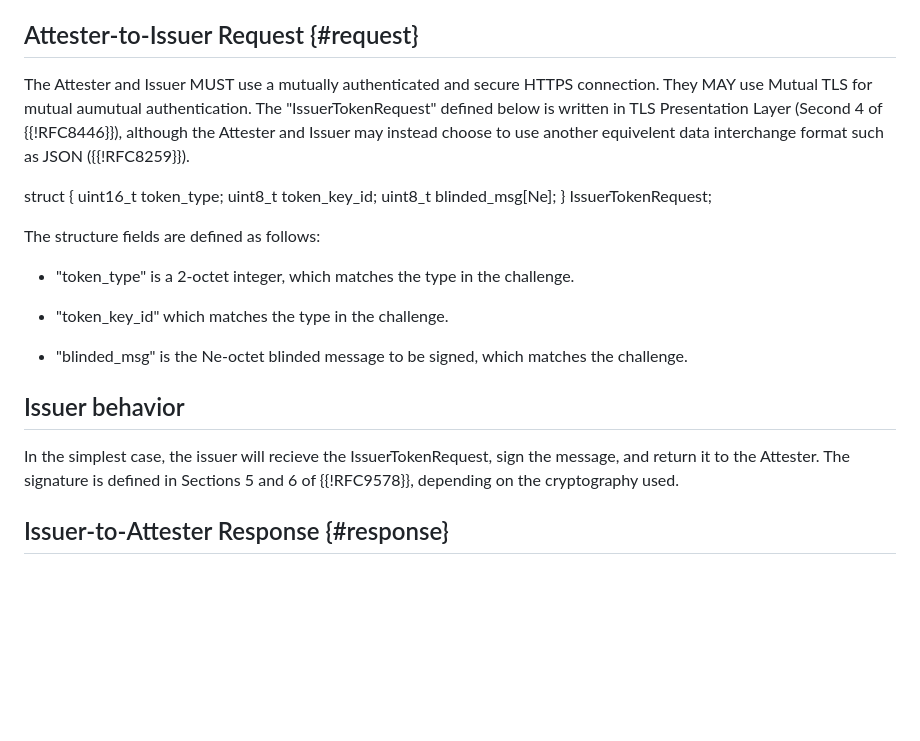
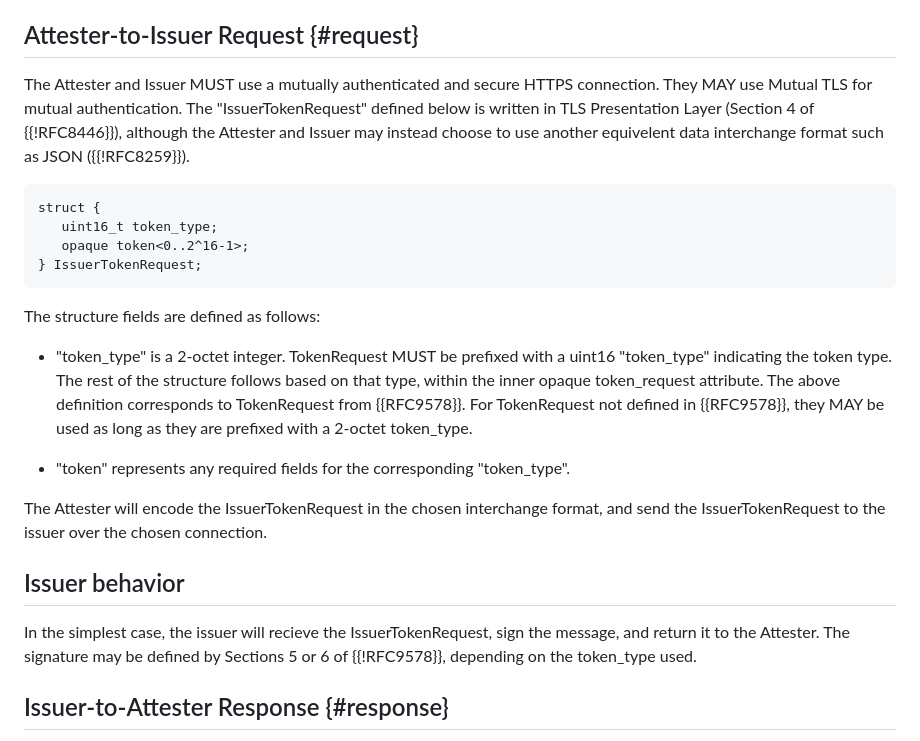
Before and after one commit to smhendrickson/draft-hendrickson-pp-attesterissuer, a Markdown page: draft-hendrickson-pp-attesterissuer.md, the part around the change. GitHub-like rendering; blank space fills up the shorter version.

Commit message:
Define tokens with opaque for #2

```diff
--- a/draft-hendrickson-pp-attesterissuer.md
+++ b/draft-hendrickson-pp-attesterissuer.md
@@ -124,32 +124,37 @@ same entity, as defined in section 4.3 of {{!RFC9576}}.
 ## Attester-to-Issuer Request {#request}
 
 The Attester and Issuer MUST use a mutually authenticated and secure HTTPS
-connection. They MAY use Mutual TLS for mutual aumutual authentication. The
-"IssuerTokenRequest" defined below is written in TLS Presentation Layer (Second
+connection. They MAY use Mutual TLS for mutual authentication. The
+"IssuerTokenRequest" defined below is written in TLS Presentation Layer (Section
 4 of {{!RFC8446}}), although the Attester and Issuer may instead choose to use
 another equivelent data interchange format such as JSON ({{!RFC8259}}).
 
-   struct {
-     uint16_t token_type;
-     uint8_t token_key_id;
-     uint8_t blinded_msg[Ne];
-   } IssuerTokenRequest;
+~~~tls
+struct {
+   uint16_t token_type;
+   opaque token<0..2^16-1>;
+} IssuerTokenRequest;
+~~~
 
-   The structure fields are defined as follows:
+The structure fields are defined as follows:
 
-   *  "token_type" is a 2-octet integer, which matches the type in the
-      challenge.
+- "token_type" is a 2-octet integer. TokenRequest MUST be prefixed with a uint16
+  "token_type" indicating the token type. The rest of the structure follows
+  based on that type, within the inner opaque token_request attribute. The above
+  definition corresponds to TokenRequest from {{RFC9578}}. For TokenRequest not
+  defined in {{RFC9578}}, they MAY be used as long as they are prefixed with a
+  2-octet token_type.
 
-   *  "token_key_id" which matches the type in the challenge.
+- "token" represents any required fields for the corresponding "token_type".
 
-   *  "blinded_msg" is the Ne-octet blinded message to be signed, which
-      matches the challenge.
+The Attester will encode the IssuerTokenRequest in the chosen interchange format,
+and send the IssuerTokenRequest to the issuer over the chosen connection.
 
 ## Issuer behavior
 
 In the simplest case, the issuer will recieve the IssuerTokenRequest, sign the
-message, and return it to the Attester. The signature is defined in Sections 5
-and 6 of {{!RFC9578}}, depending on the cryptography used.
+message, and return it to the Attester. The signature may be defined by Sections 5
+or 6 of {{!RFC9578}}, depending on the token_type used.
 
 ## Issuer-to-Attester Response {#response}
 
```
